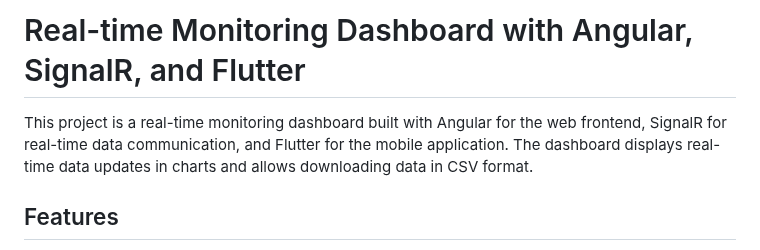
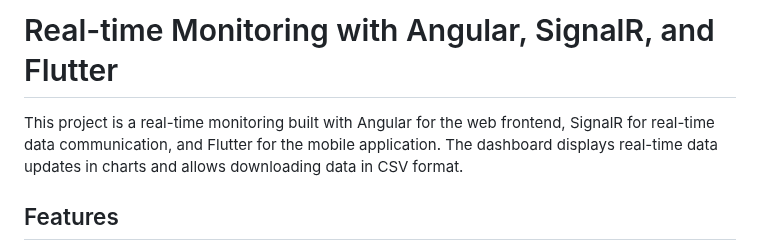
Before and after one commit to afugur/Monitoring_App2, a Markdown page: README.md, the part around the change. Drawn GitHub-style.

```diff
--- a/README.md
+++ b/README.md
@@ -1,6 +1,6 @@
-# Real-time Monitoring Dashboard with Angular, SignalR, and Flutter
+# Real-time Monitoring with Angular, SignalR, and Flutter
 
-This project is a real-time monitoring dashboard built with Angular for the web frontend, SignalR for real-time data communication, and Flutter for the mobile application. The dashboard displays real-time data updates in charts and allows downloading data in CSV format.
+This project is a real-time monitoring built with Angular for the web frontend, SignalR for real-time data communication, and Flutter for the mobile application. The dashboard displays real-time data updates in charts and allows downloading data in CSV format.
 
 ## Features
 
```
